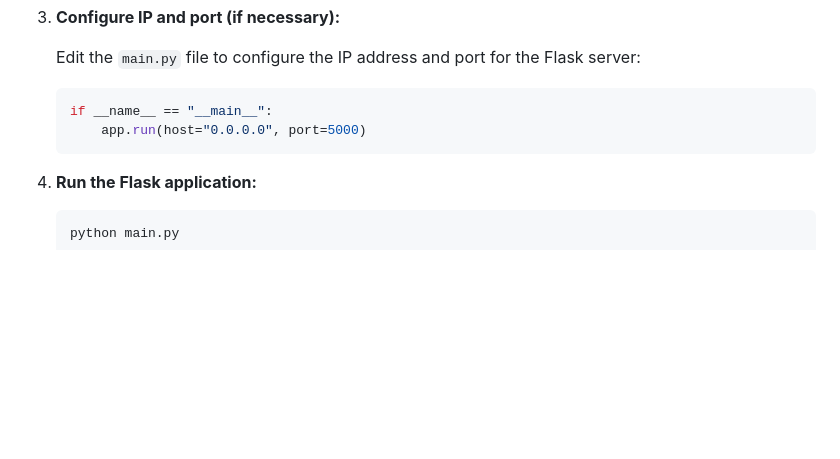
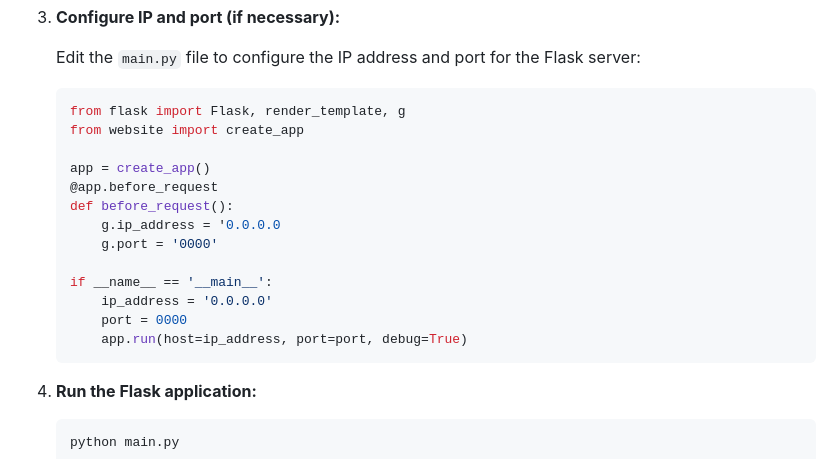
Before and after one commit to zayeemZaki/FullStackCrowdStrikeAutomation, a Markdown page: README.md, the part around the change. Rendered like a GitHub page; blank space fills up the shorter version.

````diff
--- a/README.md
+++ b/README.md
@@ -56,8 +56,19 @@ To set up and run the application locally, follow these steps:
    Edit the `main.py` file to configure the IP address and port for the Flask server:
 
     ```python
-    if __name__ == "__main__":
-        app.run(host="0.0.0.0", port=5000)
+    from flask import Flask, render_template, g
+    from website import create_app
+
+    app = create_app()
+    @app.before_request
+    def before_request():
+        g.ip_address = '0.0.0.0
+        g.port = '0000'
+
+    if __name__ == '__main__':
+        ip_address = '0.0.0.0'
+        port = 0000
+        app.run(host=ip_address, port=port, debug=True)
     ```
 
 4. **Run the Flask application:**
````
